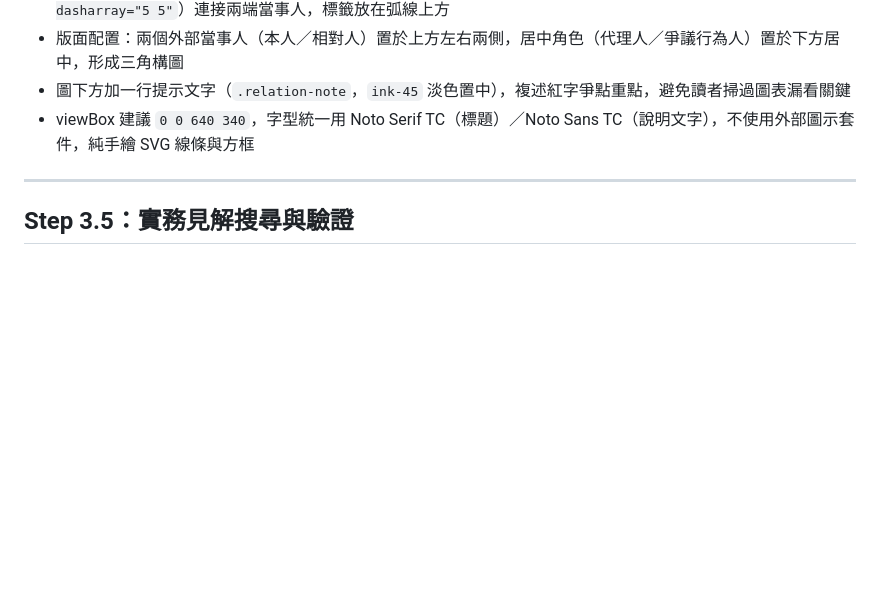
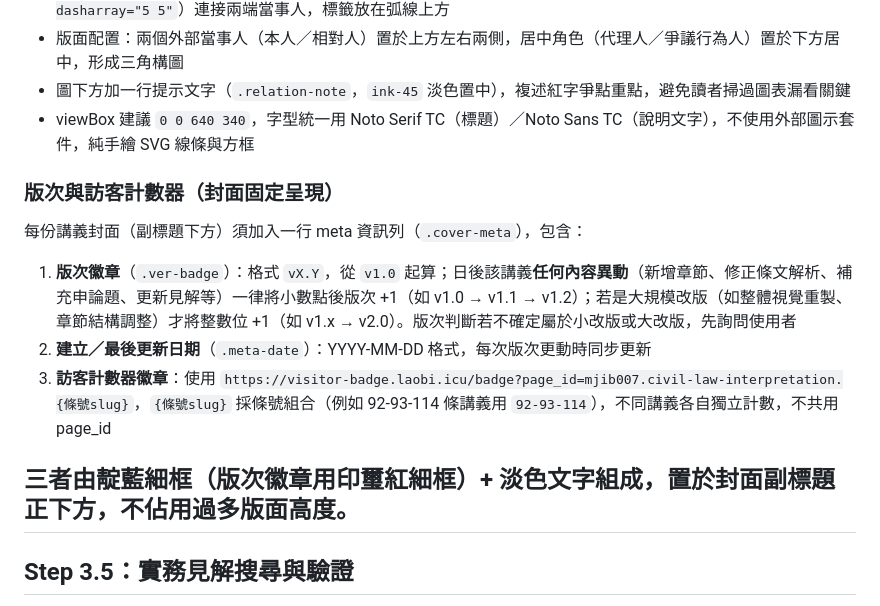
Before and after one commit to bigwolfQQ/civil-law-interpretation, a Markdown page: SKILL.md, the part around the change. Drawn GitHub-style; blank space fills up the shorter version.

Commit message:
新增規範：封面須含版次徽章與訪客計數器（page_id 依條號區分）

```diff
--- a/SKILL.md
+++ b/SKILL.md
@@ -156,6 +156,16 @@ description: 民法條文解釋與教學講義產生器。當使用者提供民
 - 版面配置：兩個外部當事人（本人／相對人）置於上方左右兩側，居中角色（代理人／爭議行為人）置於下方居中，形成三角構圖
 - 圖下方加一行提示文字（`.relation-note`，`ink-45` 淡色置中），複述紅字爭點重點，避免讀者掃過圖表漏看關鍵
 - viewBox 建議 `0 0 640 340`，字型統一用 Noto Serif TC（標題）／Noto Sans TC（說明文字），不使用外部圖示套件，純手繪 SVG 線條與方框
+
+### 版次與訪客計數器（封面固定呈現）
+
+每份講義封面（副標題下方）須加入一行 meta 資訊列（`.cover-meta`），包含：
+
+1. **版次徽章**（`.ver-badge`）：格式 `vX.Y`，從 `v1.0` 起算；日後該講義**任何內容異動**（新增章節、修正條文解析、補充申論題、更新見解等）一律將小數點後版次 +1（如 v1.0 → v1.1 → v1.2）；若是大規模改版（如整體視覺重製、章節結構調整）才將整數位 +1（如 v1.x → v2.0）。版次判斷若不確定屬於小改版或大改版，先詢問使用者
+2. **建立／最後更新日期**（`.meta-date`）：YYYY-MM-DD 格式，每次版次更動時同步更新
+3. **訪客計數器徽章**：使用 `https://visitor-badge.laobi.icu/badge?page_id=mjib007.civil-law-interpretation.{條號slug}`，`{條號slug}` 採條號組合（例如 92-93-114 條講義用 `92-93-114`），不同講義各自獨立計數，不共用 page_id
+
+三者由靛藍細框（版次徽章用印璽紅細框）+ 淡色文字組成，置於封面副標題正下方，不佔用過多版面高度。
 ---
 
 ## Step 3.5：實務見解搜尋與驗證
```
